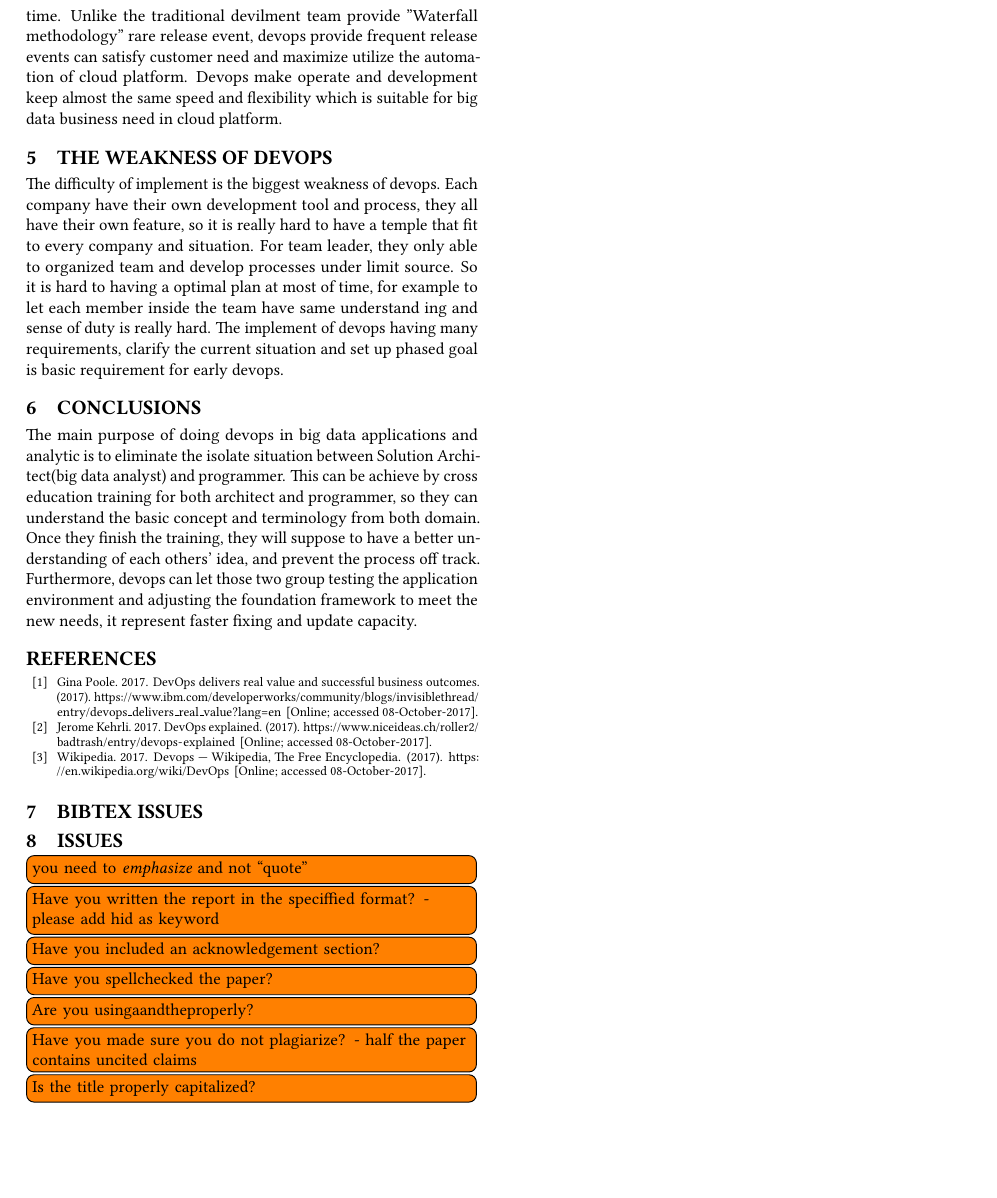
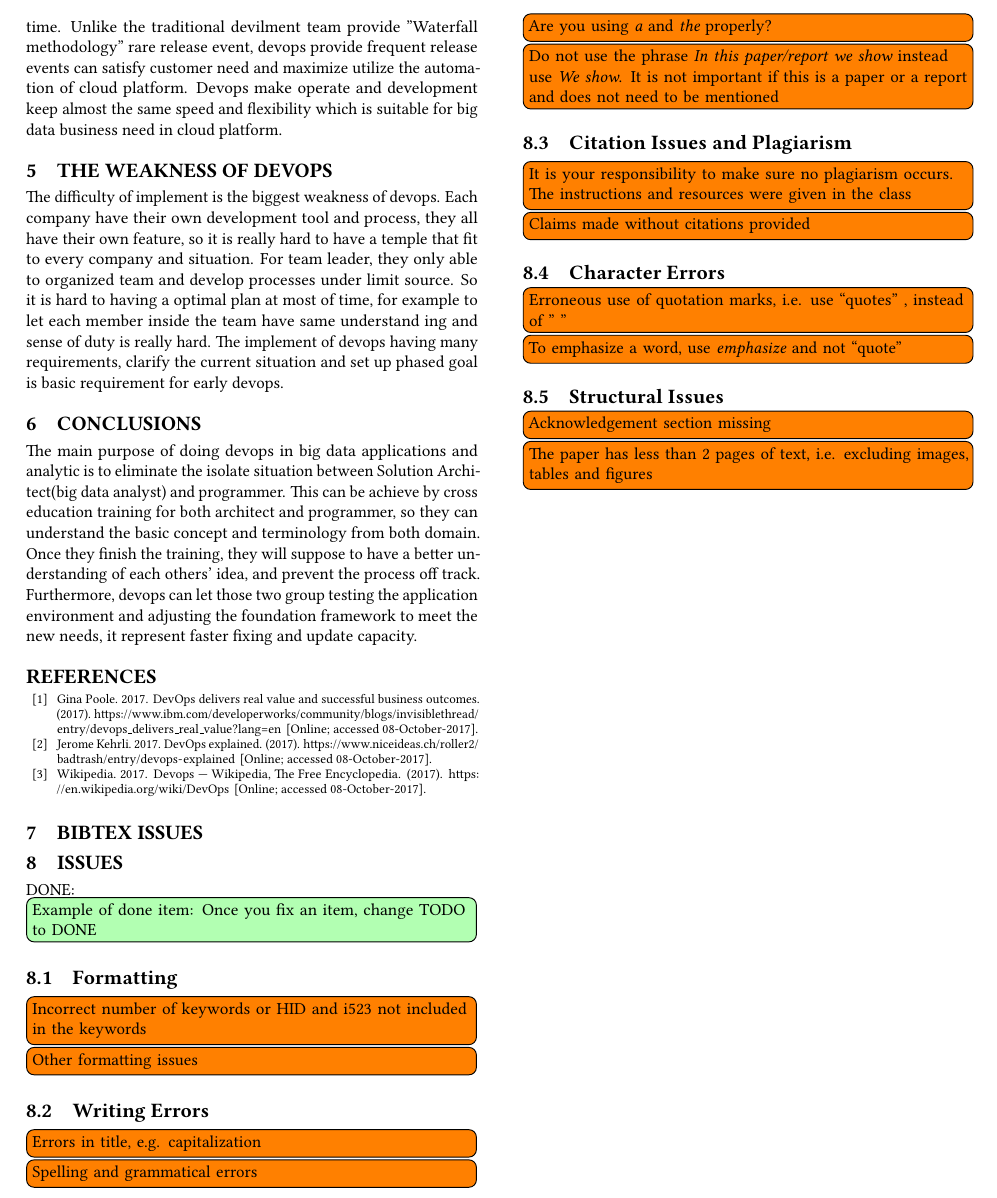
Before and after one commit to bigdata-i523/hid107, a LaTeX paper (paper1/review.tex, which reads paper1/issues.tex): part of page 2 of 2, cut so that both start at the same text, the shorter picture padded with empty space. The pictures show the PDF file paper1/review.pdf that the author committed with the source.

Commit message:
paper 1 re-reviewed by Juliette Zerick (please ignore previous review)

```diff
--- a/paper1/issues.tex
+++ b/paper1/issues.tex
@@ -1,9 +1,30 @@
 \section{Issues}
 
-\TODO{you need to {\em emphasize} and not ``quote''}
-\TODO{Have you written the report in the speciﬁed format? - please add hid as keyword}
-\TODO{Have you included an acknowledgement section?}
-\TODO{Have you spellchecked the paper?}
-\TODO{Are you usingaandtheproperly?}
-\TODO{Have you made sure you do not plagiarize? - half the paper contains uncited claims}
-\TODO{Is the title properly capitalized?}
+\DONE{Example of done item: Once you fix an item, change TODO to DONE}
+
+\subsection{Formatting}
+
+    \TODO{Incorrect number of keywords or HID and i523 not included in the keywords}
+    \TODO{Other formatting issues}
+
+\subsection{Writing Errors}
+
+    \TODO{Errors in title, e.g. capitalization}
+    \TODO{Spelling and grammatical errors}
+    \TODO{Are you using {\em a} and {\em the} properly?}
+    \TODO{Do not use the phrase {\em In this paper/report we show} instead use {\em We show}. It is not important if this is a paper or a report and does not need to be mentioned}
+
+\subsection{Citation Issues and Plagiarism}
+
+    \TODO{It is your responsibility to make sure no plagiarism occurs. The instructions and resources were given in the class}
+    \TODO{Claims made without citations provided}
+
+\subsection{Character Errors}
+
+    \TODO{Erroneous use of quotation marks, i.e. use ``quotes'' , instead of " "}
+    \TODO{To emphasize a word, use {\em emphasize} and not ``quote''}
+
+\subsection{Structural Issues}
+
+    \TODO{Acknowledgement section missing}
+    \TODO{The paper has less than 2 pages of text, i.e. excluding images, tables and figures}
```
Also changed, not shown: paper1/bibtex-error.tex (added, +1 -0 lines), paper1/paper1.pdf (deleted), paper1/review.pdf.
